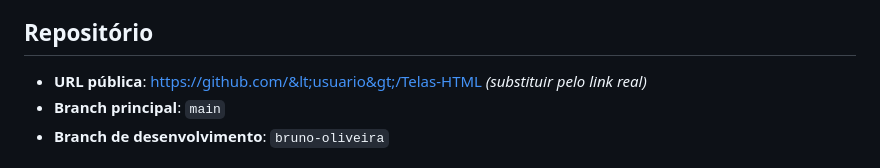
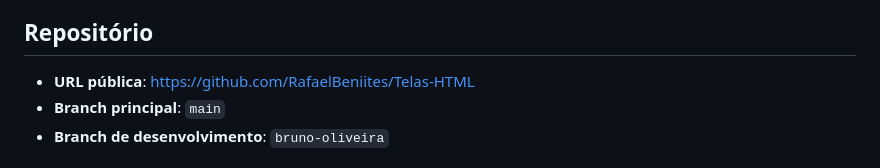
Before and after one commit to RafaelBeniites/Telas-HTML, a Markdown page: README.md, the part around the change. Drawn GitHub-style.

Commit message:
docs: link real do repositório (RafaelBeniites/Telas-HTML)

```diff
--- a/README.md
+++ b/README.md
@@ -4,7 +4,7 @@ Reconstrução fiel em HTML5 + CSS3 puros dos mockups do exercício acadêmico (
 
 ## Repositório
 
-- **URL pública**: https://github.com/&lt;usuario&gt;/Telas-HTML *(substituir pelo link real)*
+- **URL pública**: https://github.com/RafaelBeniites/Telas-HTML
 - **Branch principal**: `main`
 - **Branch de desenvolvimento**: `bruno-oliveira`
 
```
